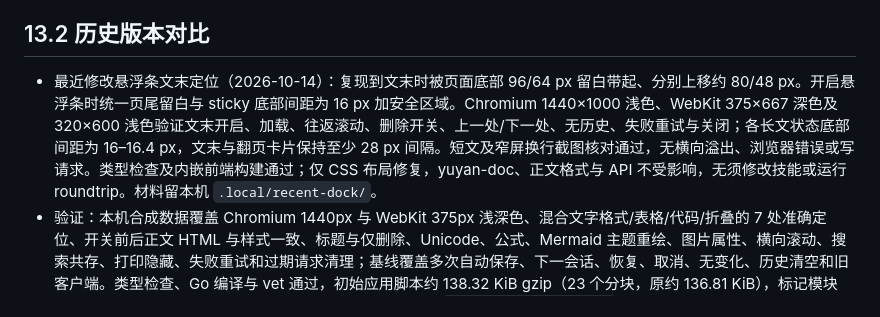
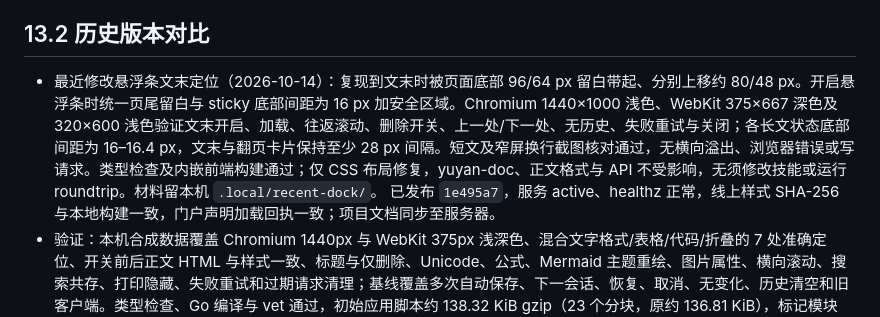
Before and after one commit to Crashmere/Yuyan, a Markdown page: docs/VERIFICATION.md, the part around the change. Drawn GitHub-style.

Commit message:
Record deployment of the recent changes toolbar positioning fix
Co-authored-by: TRAE CLI <traecli@bytedance.com>

```diff
--- a/docs/VERIFICATION.md
+++ b/docs/VERIFICATION.md
@@ -92,7 +92,7 @@
 
 ## 13.2 历史版本对比
 
-- 最近修改悬浮条文末定位（2026-10-14）：复现到文末时被页面底部 96/64 px 留白带起、分别上移约 80/48 px。开启悬浮条时统一页尾留白与 sticky 底部间距为 16 px 加安全区域。Chromium 1440×1000 浅色、WebKit 375×667 深色及 320×600 浅色验证文末开启、加载、往返滚动、删除开关、上一处/下一处、无历史、失败重试与关闭；各长文状态底部间距为 16–16.4 px，文末与翻页卡片保持至少 28 px 间隔。短文及窄屏换行截图核对通过，无横向溢出、浏览器错误或写请求。类型检查及内嵌前端构建通过；仅 CSS 布局修复，yuyan-doc、正文格式与 API 不受影响，无须修改技能或运行 roundtrip。材料留本机 `.local/recent-dock/`。
+- 最近修改悬浮条文末定位（2026-10-14）：复现到文末时被页面底部 96/64 px 留白带起、分别上移约 80/48 px。开启悬浮条时统一页尾留白与 sticky 底部间距为 16 px 加安全区域。Chromium 1440×1000 浅色、WebKit 375×667 深色及 320×600 浅色验证文末开启、加载、往返滚动、删除开关、上一处/下一处、无历史、失败重试与关闭；各长文状态底部间距为 16–16.4 px，文末与翻页卡片保持至少 28 px 间隔。短文及窄屏换行截图核对通过，无横向溢出、浏览器错误或写请求。类型检查及内嵌前端构建通过；仅 CSS 布局修复，yuyan-doc、正文格式与 API 不受影响，无须修改技能或运行 roundtrip。材料留本机 `.local/recent-dock/`。 已发布 `1e495a7`，服务 active、healthz 正常，线上样式 SHA-256 与本地构建一致，门户声明加载回执一致；项目文档同步至服务器。
 - 验证：本机合成数据覆盖 Chromium 1440px 与 WebKit 375px 浅深色、混合文字格式/表格/代码/折叠的 7 处准确定位、开关前后正文 HTML 与样式一致、标题与仅删除、Unicode、公式、Mermaid 主题重绘、图片属性、横向滚动、搜索共存、打印隐藏、失败重试和过期请求清理；基线覆盖多次自动保存、下一会话、恢复、取消、无变化、历史清空和旧客户端。类型检查、Go 编译与 vet 通过，初始应用脚本约 138.32 KiB gzip（23 个分块，原约 136.81 KiB），标记模块 2.72 KiB gzip 及 diff 依赖只在开启后下载。临时材料留在 `.local/recent-changes`。
 - 删除显示验证（2026-10-13）：合成数据覆盖整段与部分删除、替换、文档标题、无序/有序/任务/嵌套列表、表格行与整表、代码整行与行内删字、Mermaid、块级与行内公式、图片替换、分栏、空行和折叠块。Chromium 1440px 与 WebKit 375px 浅深色检查两种开关单独/同时显示及至少一种的规则、合并后的定位停靠点与当前态、展开折叠、阅读位置保持、全选复制、灯箱、标题折叠、搜索、关闭后 HTML 复原、Tab 拦截与横向溢出；只显示修改时正文 HTML 与样式和开启前一致。类型检查与 Go 构建通过；初始应用脚本约 139.05 KiB gzip（23 个分块，原约 138.37 KiB），删除显示随标记模块按需加载。
 - 滚动跟随修正（2026-10-13）：此前浮层固定在视口上，每次滚动都在下一帧整层重绘。快速滑动时补丁落后于文字，每帧都要测量布局和重建浮层。合成长文档（40 节、72 块补丁）改为页面坐标后，滚动后同一帧的偏移从 1200px 降到 0，Chromium 和 WebKit 逐帧快速滚动期间浮层重绘次数从 125 和 216 降到 0。Chromium 鼠标滚轮 60 次的脚本时间从 72ms 降到约 6ms，强制布局从 60 次降到 0；一次全量重绘约 2–3.5ms，只在布局变化时发生。另查 WebKit 浅深色混合、折叠 30 节后页面与浮层同步变短并能复原、宽表格横向滚动时单元格补丁随之移动、无横向溢出，原有修改与删除检查在 Chromium 1440px 和 WebKit 375px 浅深色下通过。
```
